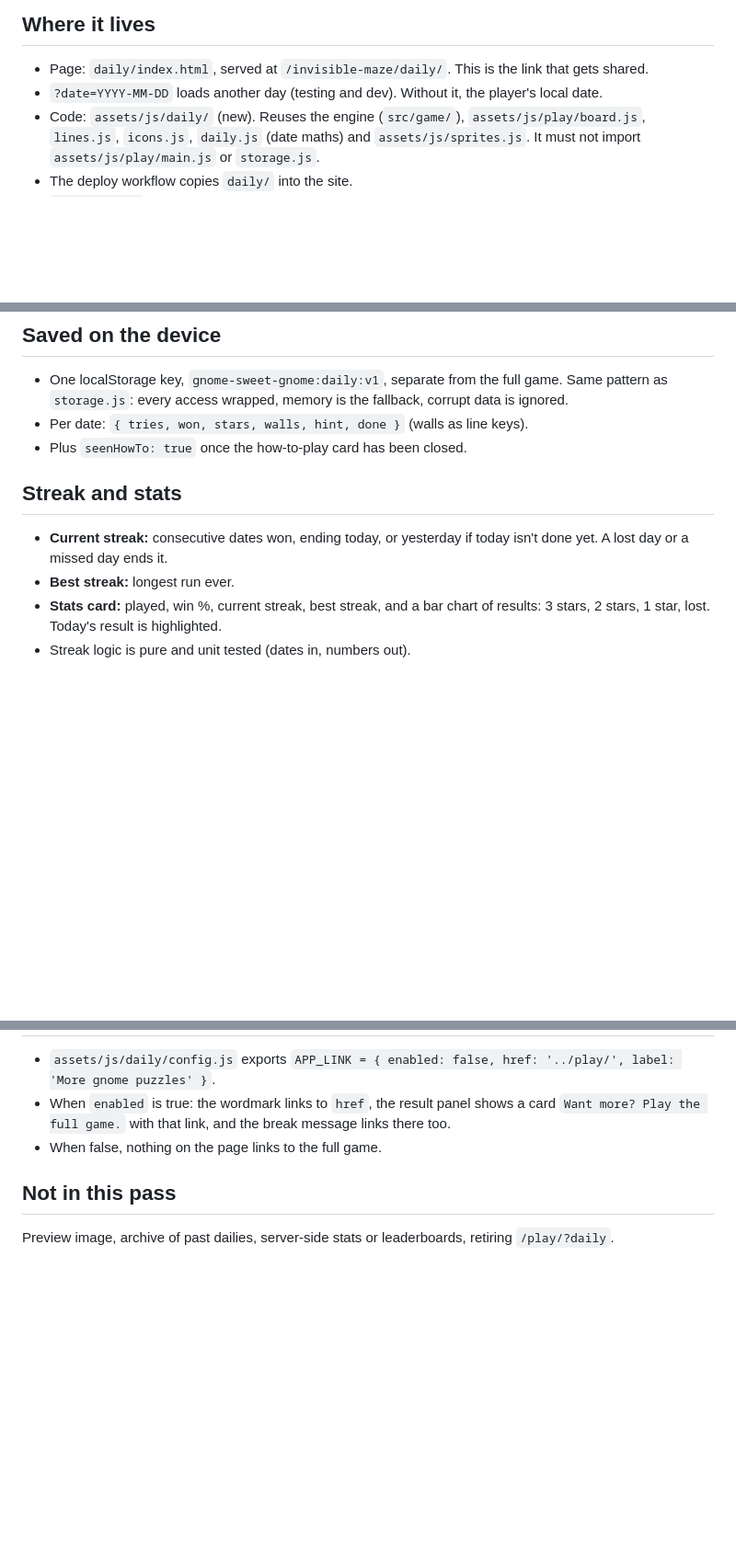
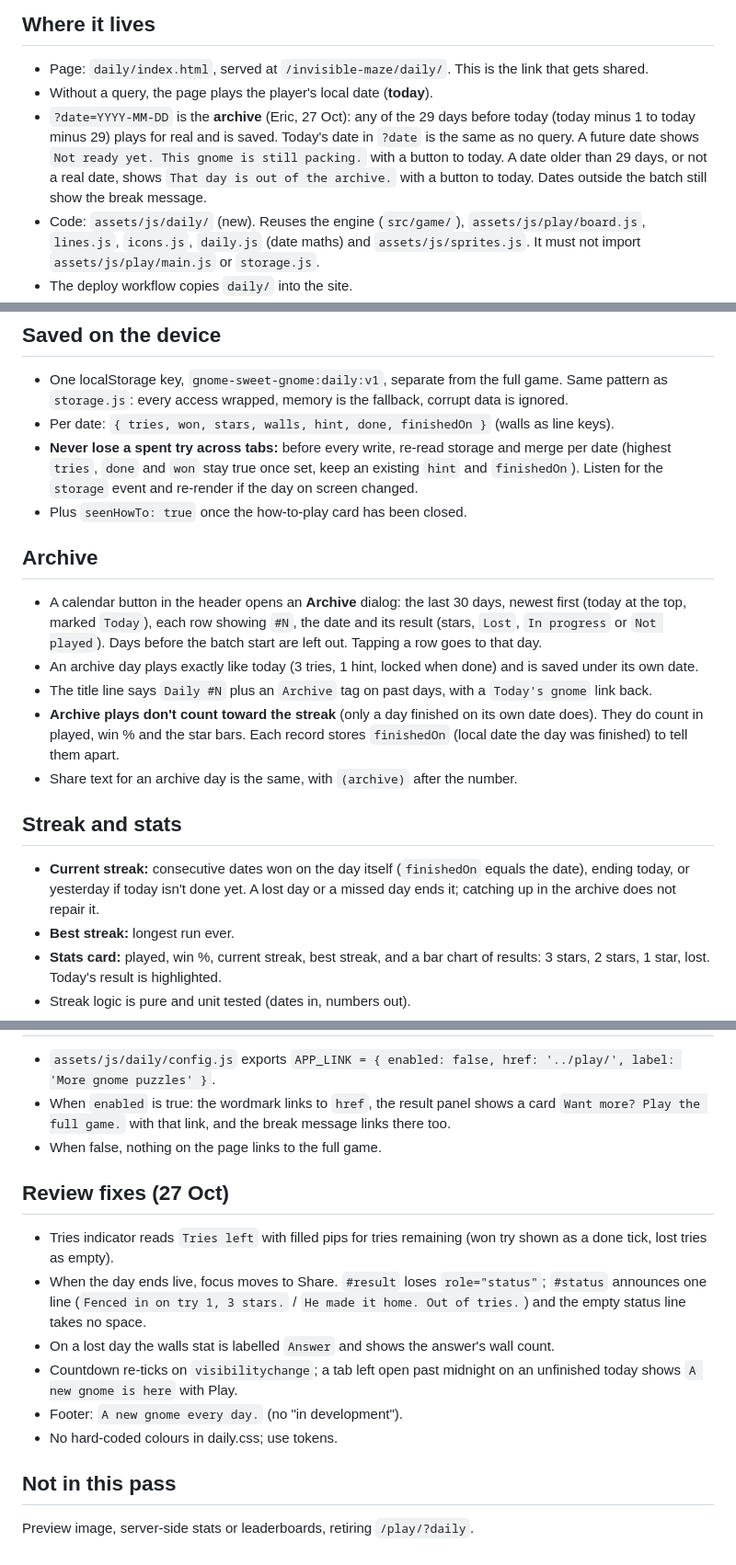
Before and after one commit to Exempl1222/invisible-maze, a Markdown page: docs/DAILY_SPEC.md, 3 parts joined by grey strips. Shown at 92% size. GitHub-like rendering; blank space fills up the shorter version.

Commit message:
Spec: daily archive (29 past days), future dates locked, review fixes
Co-Authored-By: Claude Opus 5.5 <noreply@anthropic.com>
Claude-Session: https://claude.ai/code/session_011hgw5vogxjpdoCfSNBYdHL

```diff
--- a/docs/DAILY_SPEC.md
+++ b/docs/DAILY_SPEC.md
@@ -5,7 +5,8 @@ The daily as its own page, so it can ship alone with a link to the full game lat
 ## Where it lives
 
 - Page: `daily/index.html`, served at `/invisible-maze/daily/`. This is the link that gets shared.
-- `?date=YYYY-MM-DD` loads another day (testing and dev). Without it, the player's local date.
+- Without a query, the page plays the player's local date (**today**).
+- `?date=YYYY-MM-DD` is the **archive** (Eric, 27 Oct): any of the 29 days before today (today minus 1 to today minus 29) plays for real and is saved. Today's date in `?date` is the same as no query. A future date shows `Not ready yet. This gnome is still packing.` with a button to today. A date older than 29 days, or not a real date, shows `That day is out of the archive.` with a button to today. Dates outside the batch still show the break message.
 - Code: `assets/js/daily/` (new). Reuses the engine (`src/game/`), `assets/js/play/board.js`, `lines.js`, `icons.js`, `daily.js` (date maths) and `assets/js/sprites.js`. It must not import `assets/js/play/main.js` or `storage.js`.
 - The deploy workflow copies `daily/` into the site.
 - `/play/?daily` (the in-app Daily tab) is left as it is for now.
@@ -26,12 +27,21 @@ The daily as its own page, so it can ship alone with a link to the full game lat
 ## Saved on the device
 
 - One localStorage key, `gnome-sweet-gnome:daily:v1`, separate from the full game. Same pattern as `storage.js`: every access wrapped, memory is the fallback, corrupt data is ignored.
-- Per date: `{ tries, won, stars, walls, hint, done }` (walls as line keys).
+- Per date: `{ tries, won, stars, walls, hint, done, finishedOn }` (walls as line keys).
+- **Never lose a spent try across tabs:** before every write, re-read storage and merge per date (highest `tries`, `done` and `won` stay true once set, keep an existing `hint` and `finishedOn`). Listen for the `storage` event and re-render if the day on screen changed.
 - Plus `seenHowTo: true` once the how-to-play card has been closed.
+
+## Archive
+
+- A calendar button in the header opens an **Archive** dialog: the last 30 days, newest first (today at the top, marked `Today`), each row showing `#N`, the date and its result (stars, `Lost`, `In progress` or `Not played`). Days before the batch start are left out. Tapping a row goes to that day.
+- An archive day plays exactly like today (3 tries, 1 hint, locked when done) and is saved under its own date.
+- The title line says `Daily #N` plus an `Archive` tag on past days, with a `Today's gnome` link back.
+- **Archive plays don't count toward the streak** (only a day finished on its own date does). They do count in played, win % and the star bars. Each record stores `finishedOn` (local date the day was finished) to tell them apart.
+- Share text for an archive day is the same, with `(archive)` after the number.
 
 ## Streak and stats
 
-- **Current streak:** consecutive dates won, ending today, or yesterday if today isn't done yet. A lost day or a missed day ends it.
+- **Current streak:** consecutive dates won on the day itself (`finishedOn` equals the date), ending today, or yesterday if today isn't done yet. A lost day or a missed day ends it; catching up in the archive does not repair it.
 - **Best streak:** longest run ever.
 - **Stats card:** played, win %, current streak, best streak, and a bar chart of results: 3 stars, 2 stars, 1 star, lost. Today's result is highlighted.
 - Streak logic is pure and unit tested (dates in, numbers out).
@@ -81,6 +91,15 @@ https://exempl1222.github.io/invisible-maze/daily/
 - When `enabled` is true: the wordmark links to `href`, the result panel shows a card `Want more? Play the full game.` with that link, and the break message links there too.
 - When false, nothing on the page links to the full game.
 
+## Review fixes (27 Oct)
+
+- Tries indicator reads `Tries left` with filled pips for tries remaining (won try shown as a done tick, lost tries as empty).
+- When the day ends live, focus moves to Share. `#result` loses `role="status"`; `#status` announces one line (`Fenced in on try 1, 3 stars.` / `He made it home. Out of tries.`) and the empty status line takes no space.
+- On a lost day the walls stat is labelled `Answer` and shows the answer's wall count.
+- Countdown re-ticks on `visibilitychange`; a tab left open past midnight on an unfinished today shows `A new gnome is here` with Play.
+- Footer: `A new gnome every day.` (no "in development").
+- No hard-coded colours in daily.css; use tokens.
+
 ## Not in this pass
 
-Preview image, archive of past dailies, server-side stats or leaderboards, retiring `/play/?daily`.
+Preview image, server-side stats or leaderboards, retiring `/play/?daily`.
```
